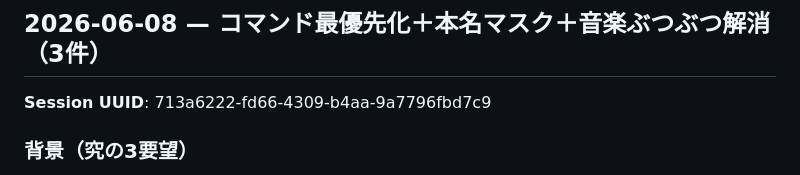
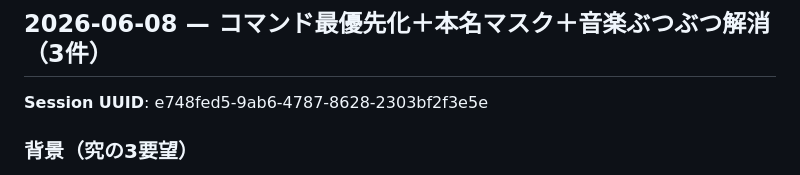
Before and after one commit to Emocute/sketches, a Markdown page: yay_bot/SESSION_LOG.md, the part around the change. Drawn GitHub-style.

Commit message:
fix(yay_bot): SESSION_LOG の枠 UUID を実 session_id e748fed5 に訂正

```diff
--- a/yay_bot/SESSION_LOG.md
+++ b/yay_bot/SESSION_LOG.md
@@ -6,7 +6,7 @@
 
 ## 2026-06-08 — コマンド最優先化＋本名マスク＋音楽ぶつぶつ解消（3件）
 
-**Session UUID**: 713a6222-fd66-4309-b4aa-9a7796fbd7c9
+**Session UUID**: e748fed5-9ab6-4787-8628-2303bf2f3e5e
 
 ### 背景（究の3要望）
 1. `/ears`（聞き取り）を入れるとチャット/コマンドが効かなくなる → コマンドが何より最優先で常時応答してほしい。
```
